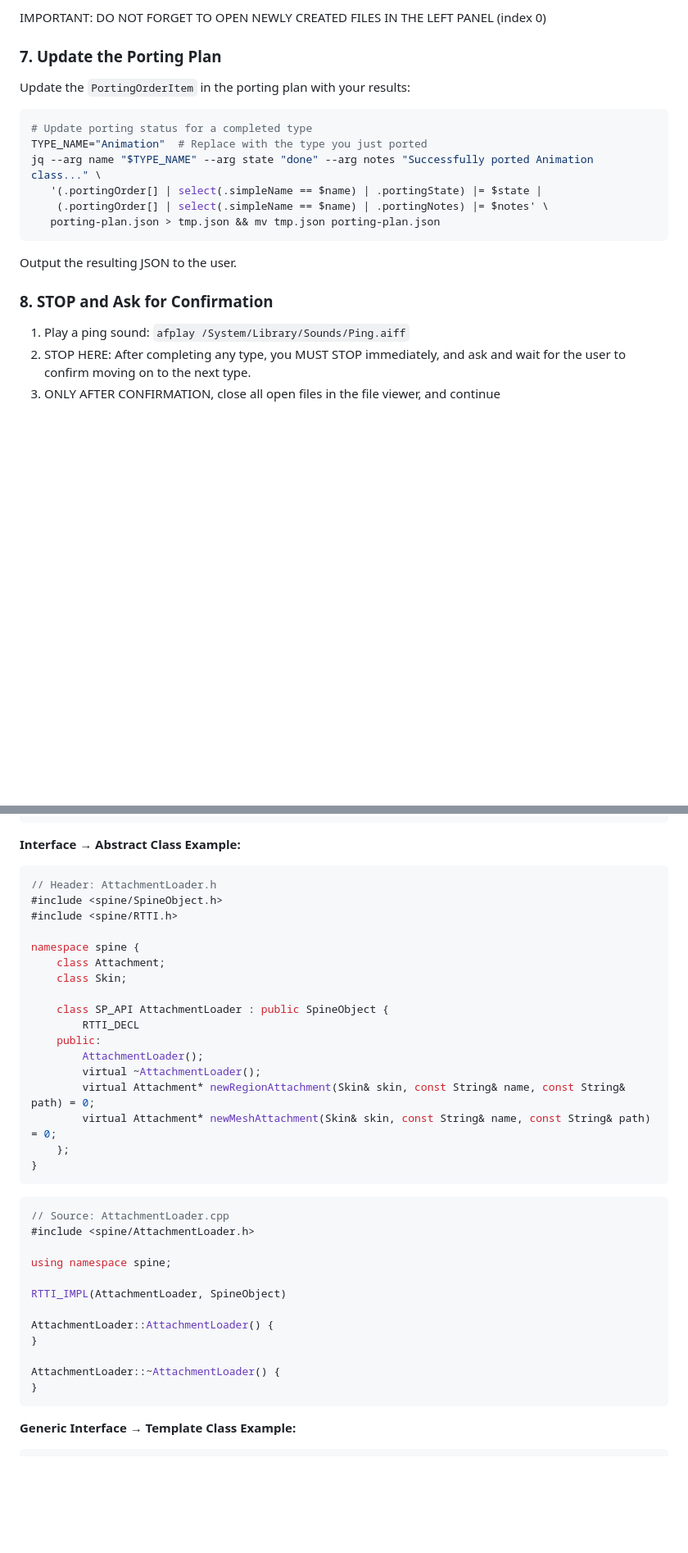
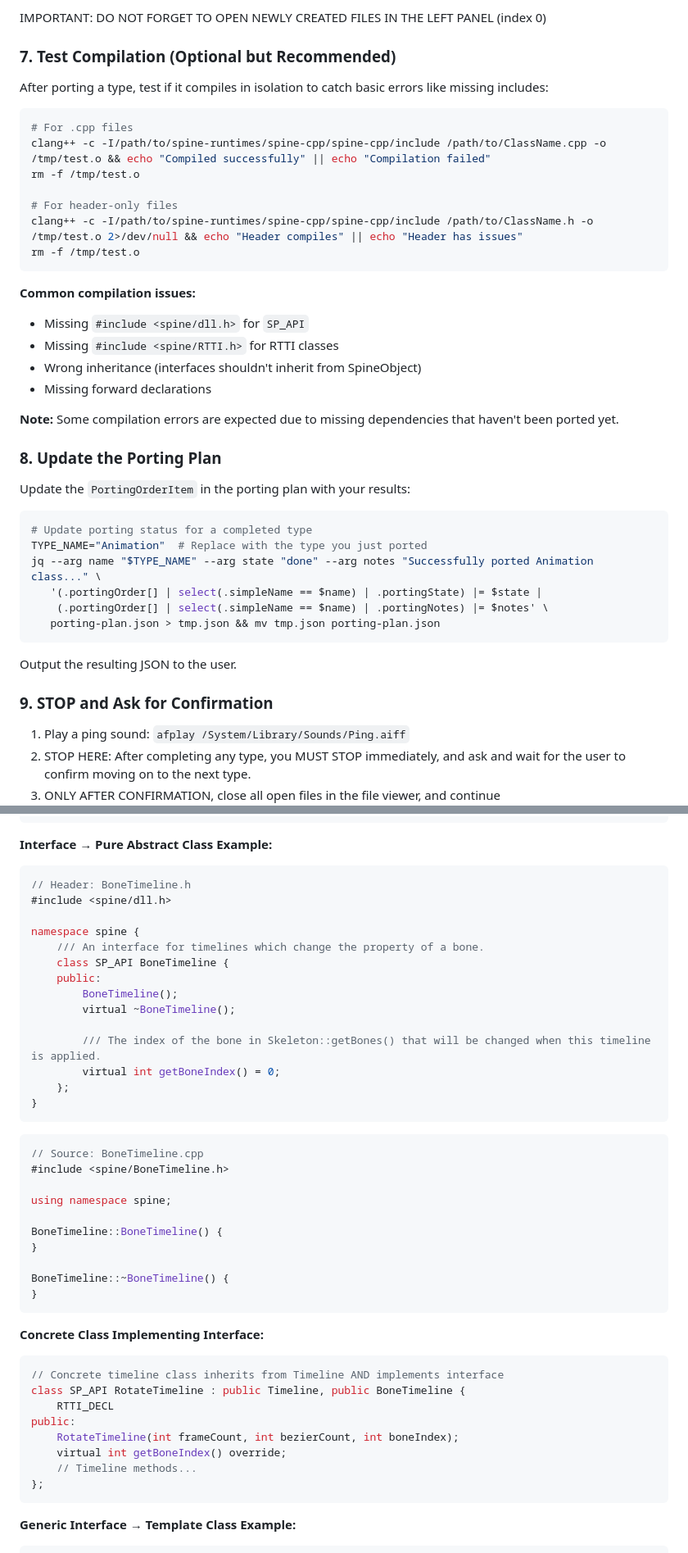
Before and after one commit to zkcpku/claude-trace-dev, a Markdown page: apps/port-cpp/port.md, 2 parts joined by grey strips. Shown at 82% size. GitHub-like rendering; blank space fills up the shorter version.

Commit message:
More porting prompt "imrpovements"

````diff
--- a/apps/port-cpp/port.md
+++ b/apps/port-cpp/port.md
@@ -190,7 +190,30 @@ In this step you are encouraged to collaborate with the user, ask them questions
 
 IMPORTANT: DO NOT FORGET TO OPEN NEWLY CREATED FILES IN THE LEFT PANEL (index 0)
 
-### 7. Update the Porting Plan
+### 7. Test Compilation (Optional but Recommended)
+
+After porting a type, test if it compiles in isolation to catch basic errors like missing includes:
+
+```bash
+# For .cpp files
+clang++ -c -I/path/to/spine-runtimes/spine-cpp/spine-cpp/include /path/to/ClassName.cpp -o /tmp/test.o && echo "Compiled successfully" || echo "Compilation failed"
+rm -f /tmp/test.o
+
+# For header-only files
+clang++ -c -I/path/to/spine-runtimes/spine-cpp/spine-cpp/include /path/to/ClassName.h -o /tmp/test.o 2>/dev/null && echo "Header compiles" || echo "Header has issues"
+rm -f /tmp/test.o
+```
+
+**Common compilation issues:**
+
+- Missing `#include <spine/dll.h>` for `SP_API`
+- Missing `#include <spine/RTTI.h>` for RTTI classes
+- Wrong inheritance (interfaces shouldn't inherit from SpineObject)
+- Missing forward declarations
+
+**Note:** Some compilation errors are expected due to missing dependencies that haven't been ported yet.
+
+### 8. Update the Porting Plan
 
 Update the `PortingOrderItem` in the porting plan with your results:
 
@@ -205,7 +228,7 @@ jq --arg name "$TYPE_NAME" --arg state "done" --arg notes "Successfully ported A
 
 Output the resulting JSON to the user.
 
-### 8. STOP and Ask for Confirmation
+### 9. STOP and Ask for Confirmation
 
 1. Play a ping sound: `afplay /System/Library/Sounds/Ping.aiff`
 2. STOP HERE: After completing any type, you MUST STOP immediately, and ask and wait for the user to confirm moving on to the next type.
@@ -322,41 +353,49 @@ namespace spine {
 }
 ```
 
-**Interface → Abstract Class Example:**
+**Interface → Pure Abstract Class Example:**
 
 ```cpp
-// Header: AttachmentLoader.h
-#include <spine/SpineObject.h>
-#include <spine/RTTI.h>
+// Header: BoneTimeline.h
+#include <spine/dll.h>
 
 namespace spine {
-    class Attachment;
-    class Skin;
+    /// An interface for timelines which change the property of a bone.
+    class SP_API BoneTimeline {
+    public:
+        BoneTimeline();
+        virtual ~BoneTimeline();
 
-    class SP_API AttachmentLoader : public SpineObject {
-        RTTI_DECL
-    public:
-        AttachmentLoader();
-        virtual ~AttachmentLoader();
-        virtual Attachment* newRegionAttachment(Skin& skin, const String& name, const String& path) = 0;
-        virtual Attachment* newMeshAttachment(Skin& skin, const String& name, const String& path) = 0;
+        /// The index of the bone in Skeleton::getBones() that will be changed when this timeline is applied.
+        virtual int getBoneIndex() = 0;
     };
 }
 ```
 
 ```cpp
-// Source: AttachmentLoader.cpp
-#include <spine/AttachmentLoader.h>
+// Source: BoneTimeline.cpp
+#include <spine/BoneTimeline.h>
 
 using namespace spine;
 
-RTTI_IMPL(AttachmentLoader, SpineObject)
-
-AttachmentLoader::AttachmentLoader() {
+BoneTimeline::BoneTimeline() {
 }
 
-AttachmentLoader::~AttachmentLoader() {
+BoneTimeline::~BoneTimeline() {
 }
+```
+
+**Concrete Class Implementing Interface:**
+
+```cpp
+// Concrete timeline class inherits from Timeline AND implements interface
+class SP_API RotateTimeline : public Timeline, public BoneTimeline {
+    RTTI_DECL
+public:
+    RotateTimeline(int frameCount, int bezierCount, int boneIndex);
+    virtual int getBoneIndex() override;
+    // Timeline methods...
+};
 ```
 
 **Generic Interface → Template Class Example:**
````
Also changed, not shown: other parts of apps/port-cpp/port.md (+16 -8 lines).
